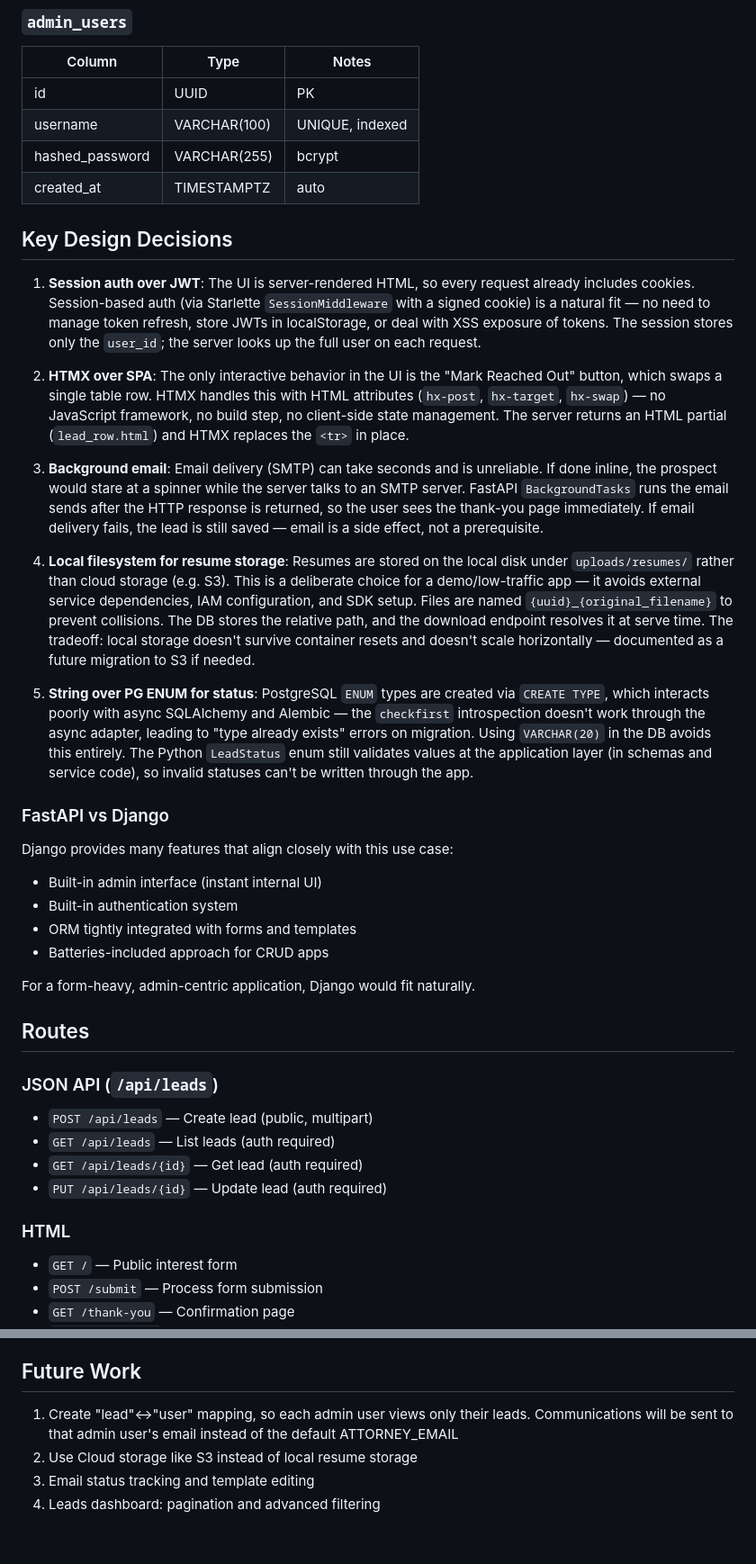
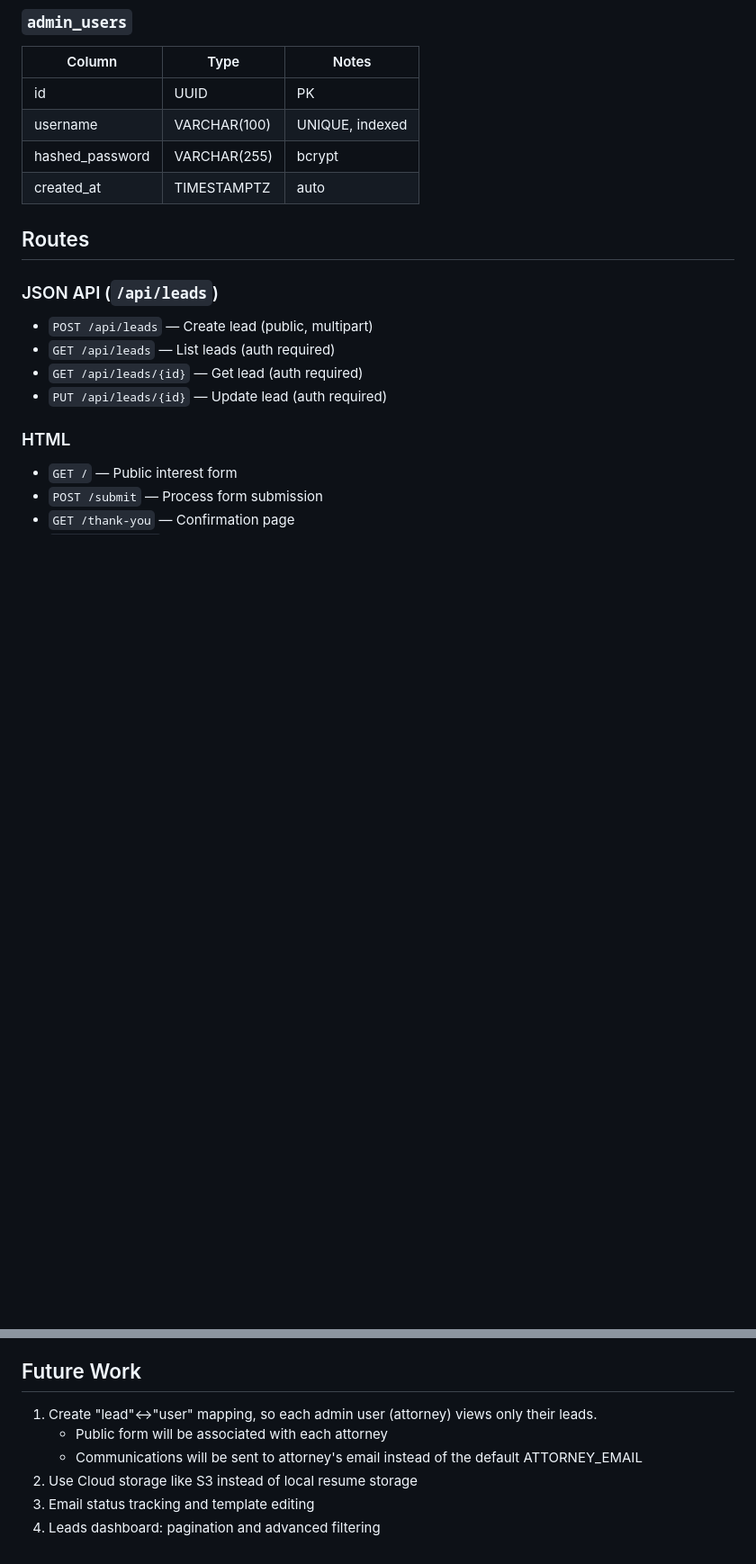
Before and after one commit to yishuangl/LeadsManagement, a Markdown page: docs/tech-design.md, 2 parts joined by grey strips. Shown at 90% size. Rendered like a GitHub page; blank space fills up the shorter version.

```diff
--- a/docs/tech-design.md
+++ b/docs/tech-design.md
@@ -106,27 +130,6 @@ leads/
 | hashed_password | VARCHAR(255) | bcrypt |
 | created_at | TIMESTAMPTZ | auto |
 
-## Key Design Decisions
-
-1. **Session auth over JWT**: The UI is server-rendered HTML, so every request already includes cookies. Session-based auth (via Starlette `SessionMiddleware` with a signed cookie) is a natural fit — no need to manage token refresh, store JWTs in localStorage, or deal with XSS exposure of tokens. The session stores only the `user_id`; the server looks up the full user on each request.
-
-2. **HTMX over SPA**: The only interactive behavior in the UI is the "Mark Reached Out" button, which swaps a single table row. HTMX handles this with HTML attributes (`hx-post`, `hx-target`, `hx-swap`) — no JavaScript framework, no build step, no client-side state management. The server returns an HTML partial (`lead_row.html`) and HTMX replaces the `<tr>` in place.
-
-3. **Background email**: Email delivery (SMTP) can take seconds and is unreliable. If done inline, the prospect would stare at a spinner while the server talks to an SMTP server. FastAPI `BackgroundTasks` runs the email sends after the HTTP response is returned, so the user sees the thank-you page immediately. If email delivery fails, the lead is still saved — email is a side effect, not a prerequisite.
-
-4. **Local filesystem for resume storage**: Resumes are stored on the local disk under `uploads/resumes/` rather than cloud storage (e.g. S3). This is a deliberate choice for a demo/low-traffic app — it avoids external service dependencies, IAM configuration, and SDK setup. Files are named `{uuid}_{original_filename}` to prevent collisions. The DB stores the relative path, and the download endpoint resolves it at serve time. The tradeoff: local storage doesn't survive container resets and doesn't scale horizontally — documented as a future migration to S3 if needed.
-
-5. **String over PG ENUM for status**: PostgreSQL `ENUM` types are created via `CREATE TYPE`, which interacts poorly with async SQLAlchemy and Alembic — the `checkfirst` introspection doesn't work through the async adapter, leading to "type already exists" errors on migration. Using `VARCHAR(20)` in the DB avoids this entirely. The Python `LeadStatus` enum still validates values at the application layer (in schemas and service code), so invalid statuses can't be written through the app.
-
-### FastAPI vs Django
-Django provides many features that align closely with this use case:
-
-- Built-in admin interface (instant internal UI)
-- Built-in authentication system
-- ORM tightly integrated with forms and templates
-- Batteries-included approach for CRUD apps
-
-For a form-heavy, admin-centric application, Django would fit naturally.
 
 ## Routes
 
@@ -155,7 +158,9 @@ For a form-heavy, admin-centric application, Django would fit naturally.
 
 ## Future Work
 
-1. Create "lead"<->"user" mapping, so each admin user views only their leads. Communications will be sent to that admin user's email instead of the default ATTORNEY_EMAIL
+1. Create "lead"<->"user" mapping, so each admin user (attorney) views only their leads.
+    - Public form will be associated with each attorney
+    - Communications will be sent to attorney's email instead of the default ATTORNEY_EMAIL
 2. Use Cloud storage like S3 instead of local resume storage
 3. Email status tracking and template editing
 4. Leads dashboard: pagination and advanced filtering
```
Also changed, not shown: other parts of docs/tech-design.md (+37 -13 lines), README.md (added, +24 -0 lines).
